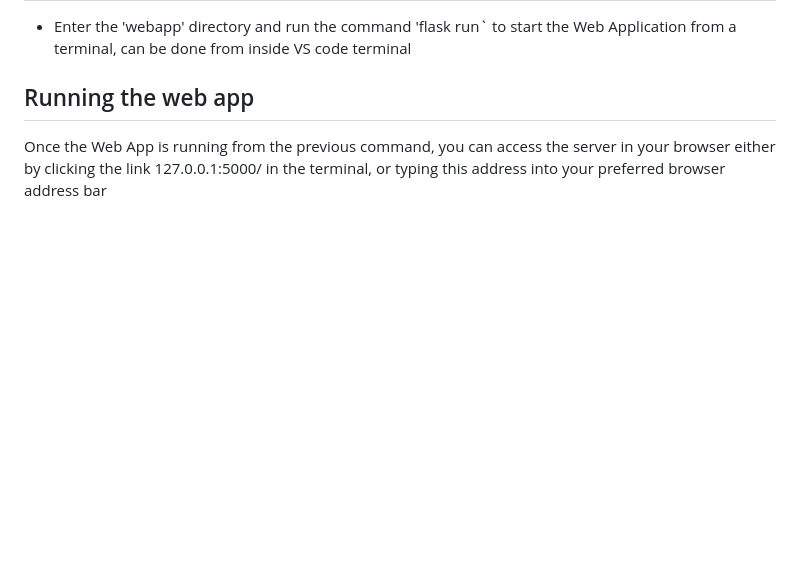
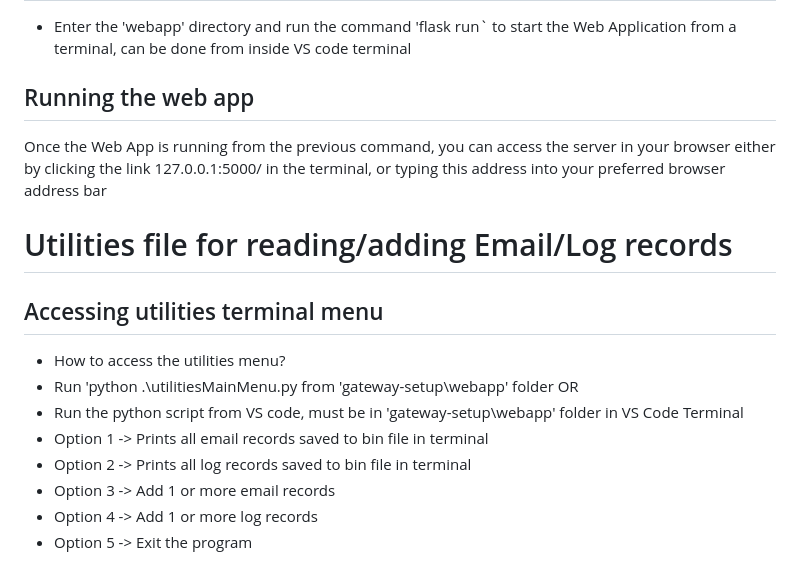
Before and after one commit to group35-emailsecurity/gateway-setup, a Markdown page: README.md, the part around the change. Drawn GitHub-style; blank space fills up the shorter version.

Commit message:
Update README.md Added instructions for utilitiesMainMenu program

```diff
--- a/README.md
+++ b/README.md
@@ -104,3 +104,14 @@
 ## Running the web app
 Once the Web App is running from the previous command, you can access the server in your browser either by clicking the link
 127.0.0.1:5000/ in the terminal, or typing this address into your preferred browser address bar
+
+# Utilities file for reading/adding Email/Log records
+## Accessing utilities terminal menu
+- How to access the utilities menu?
+- Run 'python .\utilitiesMainMenu.py from 'gateway-setup\webapp\' folder OR
+- Run the python script from VS code, must be in 'gateway-setup\webapp' folder in VS Code Terminal
+- Option 1 -> Prints all email records saved to bin file in terminal
+- Option 2 -> Prints all log records saved to bin file in terminal
+- Option 3 -> Add 1 or more email records
+- Option 4 -> Add 1 or more log records
+- Option 5 -> Exit the program
```
